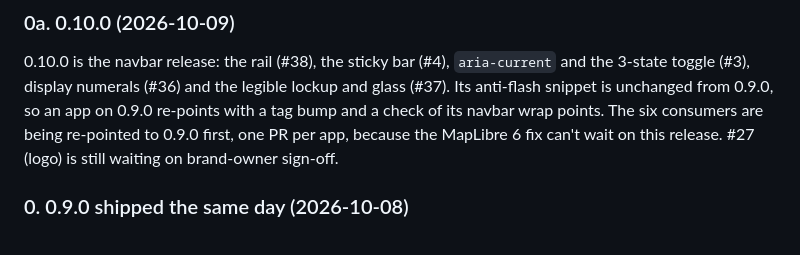
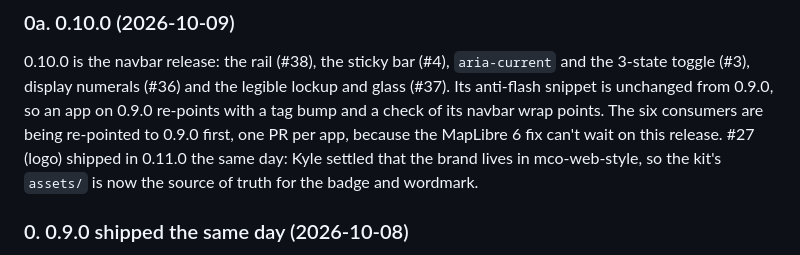
Before and after one commit to mt-climate-office/mco-web-style, a Markdown page: CONSUMERS.md, the part around the change. GitHub-like rendering.

```diff
--- a/CONSUMERS.md
+++ b/CONSUMERS.md
@@ -49,7 +49,9 @@ legible lockup and glass (#37). Its anti-flash snippet is unchanged from
 0.9.0, so an app on 0.9.0 re-points with a tag bump and a check of its
 navbar wrap points. The six consumers are being re-pointed to 0.9.0 first,
 one PR per app, because the MapLibre 6 fix can't wait on this release.
-#27 (logo) is still waiting on brand-owner sign-off.
+#27 (logo) shipped in 0.11.0 the same day: Kyle settled that the brand lives
+in mco-web-style, so the kit's `assets/` is now the source of truth for the
+badge and wordmark.
 
 ### 0. 0.9.0 shipped the same day (2026-10-08)
 
```
Also changed, not shown: CHANGELOG.md (+21 -0 lines), MIGRATING.md (+14 -0 lines).
